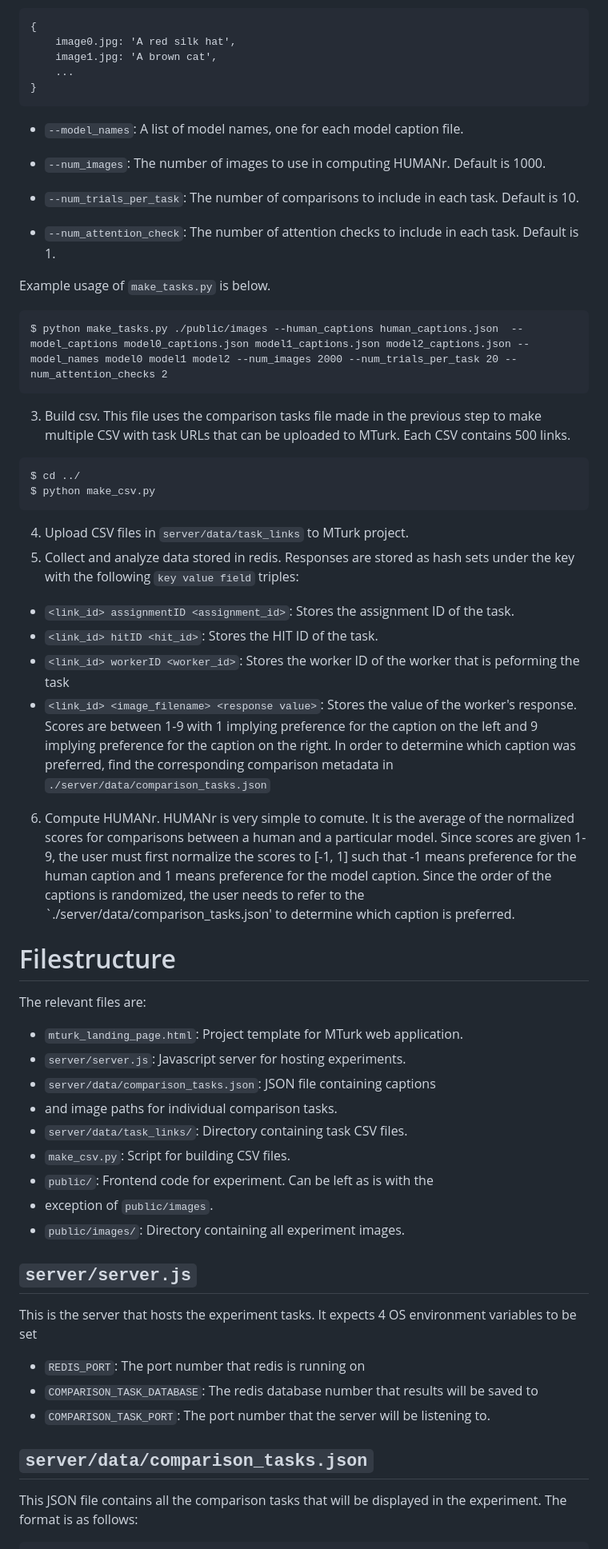
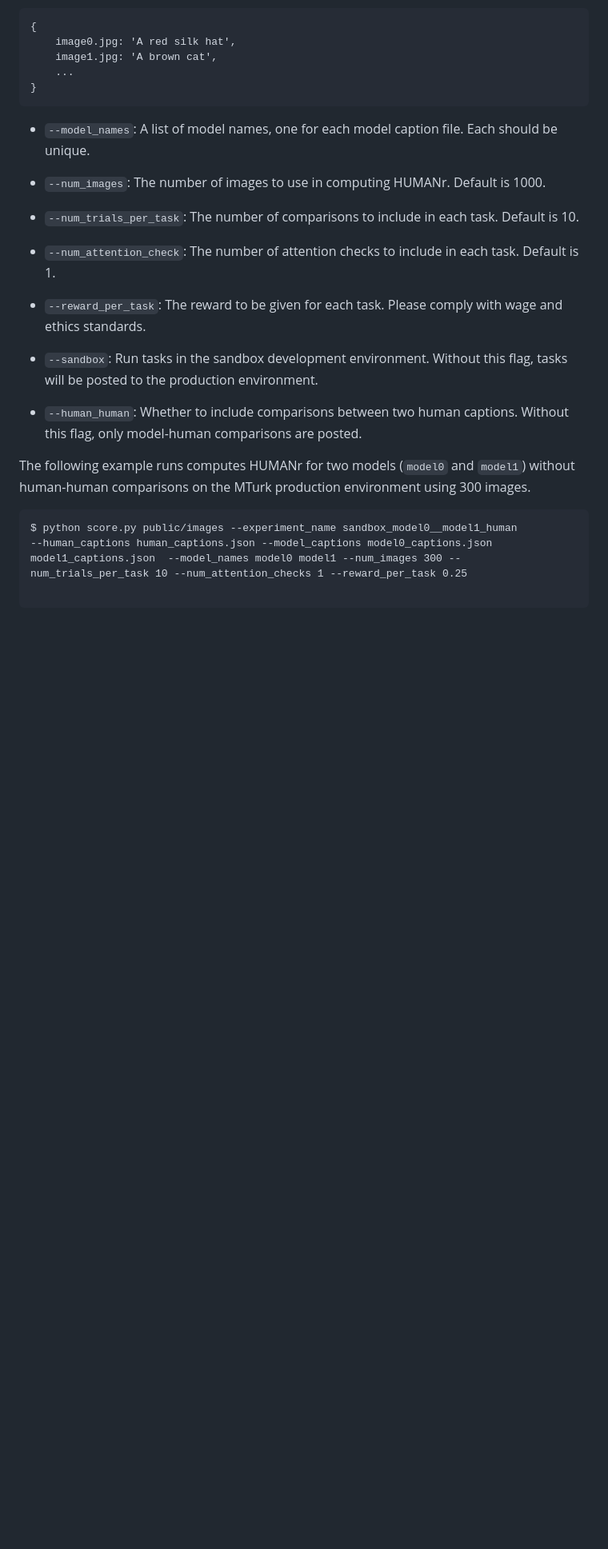
Before and after one commit to jecummin/humanr-toolkit, a Markdown page: README.md, the part around the change printed below. Shown: that part at 80% size. Rendered like a GitHub page; blank space fills up the shorter version.

Commit message:
Update readme to support new usage

````diff
--- a/README.md
+++ b/README.md
@@ -67,7 +70,7 @@ arguments:
 ```
 
 * `--model_names`: A list of model names, one for each model caption
-  file.
+  file. Each should be unique.
 
 * `--num_images`: The number of images to use in computing
   HUMANr. Default is 1000.
@@ -78,71 +81,23 @@ arguments:
 * `--num_attention_check`: The number of attention checks to include
   in each task. Default is 1.
 
-Example usage of `make_tasks.py` is below.
+* `--reward_per_task`: The reward to be given for each task. Please
+  comply with wage and ethics standards.
+
+* `--sandbox`: Run tasks in the sandbox development
+  environment. Without this flag, tasks will be posted to the
+  production environment.
+
+* `--human_human`: Whether to include comparisons between two human
+  captions. Without this flag, only model-human comparisons are posted.
+
+The following example runs computes HUMANr for two models (`model0`
+and `model1`) without human-human comparisons on the MTurk production
+environment using 300 images.
 
 ```(bash)
-$ python make_tasks.py ./public/images --human_captions human_captions.json  --model_captions model0_captions.json model1_captions.json model2_captions.json --model_names model0 model1 model2 --num_images 2000 --num_trials_per_task 20 --num_attention_checks 2
+$ python score.py public/images --experiment_name sandbox_model0__model1_human
+--human_captions human_captions.json --model_captions model0_captions.json model1_captions.json  --model_names model0 model1 --num_images 300 --num_trials_per_task 10 --num_attention_checks 1 --reward_per_task 0.25
+
 ```
 
-3. Build csv. This file uses the comparison tasks file made in the
-previous step to make multiple CSV with task URLs that can be uploaded
-to MTurk. Each CSV contains 500 links.
-
-```(bash)
-$ cd ../
-$ python make_csv.py
-```
-
-4. Upload CSV files in `server/data/task_links` to MTurk project.
-5. Collect and analyze data stored in redis. Responses are stored as
-hash sets under the key with the following `key value field` triples:
-
-* `<link_id> assignmentID <assignment_id>`: Stores the assignment ID
-  of the task.
-* `<link_id> hitID <hit_id>`: Stores the HIT ID
-  of the task.
-* `<link_id> workerID <worker_id>`: Stores the worker ID
-  of the worker that is peforming the task
-* `<link_id> <image_filename> <response value>`: Stores the value of
-  the worker's response. Scores are between 1-9 with 1 implying
-  preference for the caption on the left and 9 implying preference for
-  the caption on the right. In order to determine which caption was
-  preferred, find the corresponding comparison metadata in `./server/data/comparison_tasks.json`
-
-6. Compute HUMANr. HUMANr is very simple to comute. It is the average
-of the normalized scores for comparisons between a human and a
-particular model. Since scores are given 1-9, the user must first
-normalize the scores to [-1, 1] such that -1 means preference for the
-human caption and 1 means preference for the model caption. Since the
-order of the captions is randomized, the user needs to refer to the
-`./server/data/comparison_tasks.json' to determine which caption is
-preferred.
-
-# Filestructure
-The relevant files are:
-
-- `mturk_landing_page.html`: Project template for MTurk web application.
-- `server/server.js`: Javascript server for hosting experiments.
-- `server/data/comparison_tasks.json`: JSON file containing captions
-- and image paths for individual comparison tasks.
-- `server/data/task_links/`: Directory containing task CSV files.
-- `make_csv.py`: Script for building CSV files.
-- `public/`: Frontend code for experiment. Can be left as is with the
-- exception of `public/images`.
-- `public/images/`: Directory containing all experiment images.
-
-## `server/server.js`
-
-This is the server that hosts the experiment tasks. It expects 4 OS
-environment variables to be set
-- `REDIS_PORT`: The port number that redis is running on
-- `COMPARISON_TASK_DATABASE`: The redis database number that results
-will be saved to
-- `COMPARISON_TASK_PORT`: The port number that the server will be
-listening to.
-
-## `server/data/comparison_tasks.json`
-
-This JSON file contains all the comparison tasks that will be
-displayed in the experiment. The format is as follows:
-
````
Also changed, not shown: other parts of README.md (+28 -86 lines).
